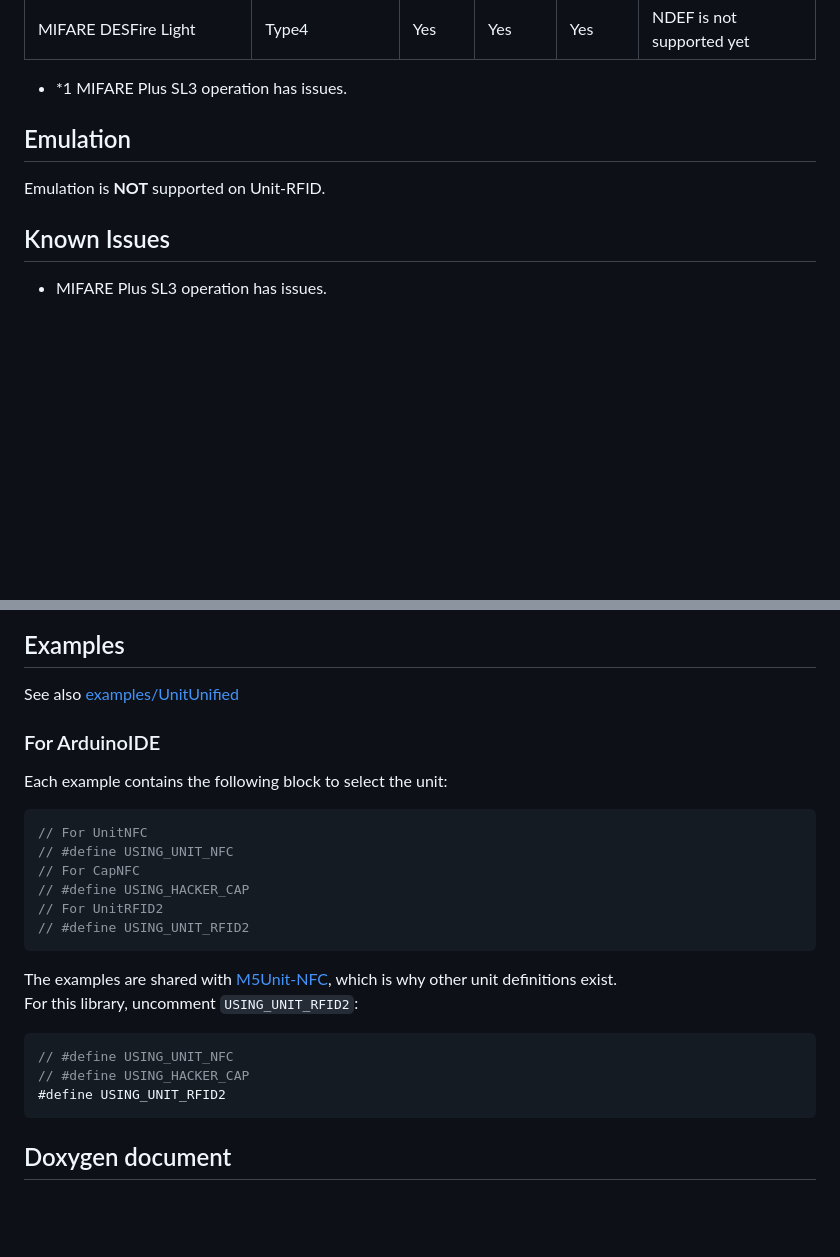
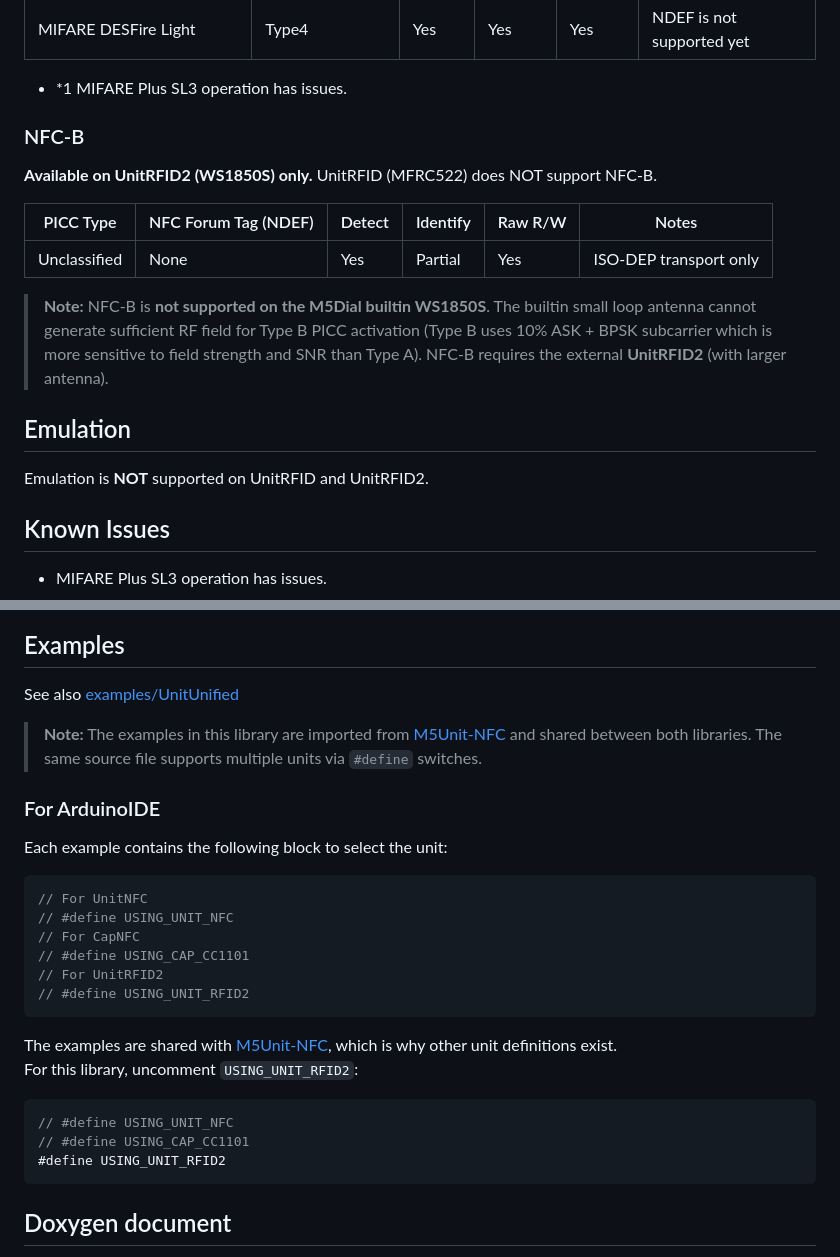
Before and after one commit to m5stack/M5Unit-RFID, a Markdown page: README.md, 2 parts joined by grey strips. Rendered like a GitHub page; blank space fills up the shorter version.

Commit message:
Fixes README for NFC-B and HACKER_CAP rename

````diff
--- a/README.md
+++ b/README.md
@@ -49,10 +49,20 @@ Support may be expanded in future updates to cover PICCs not listed here.
 
 - \*1 MIFARE Plus SL3 operation has issues.
 
+### NFC-B
+
+**Available on UnitRFID2 (WS1850S) only.** UnitRFID (MFRC522) does NOT support NFC-B.
+
+| PICC Type | NFC Forum Tag (NDEF) | Detect | Identify | Raw R/W | Notes |
+|---|---|---|---|---|---|
+| Unclassified | None | Yes | Partial | Yes | ISO-DEP transport only |
+
+> **Note:** NFC-B is **not supported on the M5Dial builtin WS1850S**. The builtin small loop antenna cannot generate sufficient RF field for Type B PICC activation (Type B uses 10% ASK + BPSK subcarrier which is more sensitive to field strength and SNR than Type A). NFC-B requires the external **UnitRFID2** (with larger antenna).
+
 
 ## Emulation
 
-Emulation is **NOT** supported on Unit-RFID.
+Emulation is **NOT** supported on UnitRFID and UnitRFID2.
 
 ## Known Issues
 
@@ -84,6 +94,9 @@ Use **QWIIC port (port_a)** with a QWIIC-GROVE conversion cable instead.
 ## Examples
 See also [examples/UnitUnified](examples/UnitUnified)
 
+> **Note:** The examples in this library are imported from [M5Unit-NFC](https://github.com/m5stack/M5Unit-NFC) and shared between both libraries.
+> The same source file supports multiple units via `#define` switches.
+
 ### For ArduinoIDE
 Each example contains the following block to select the unit:
 
@@ -91,7 +104,7 @@ Each example contains the following block to select the unit:
 // For UnitNFC
 // #define USING_UNIT_NFC
 // For CapNFC
-// #define USING_HACKER_CAP
+// #define USING_CAP_CC1101
 // For UnitRFID2
 // #define USING_UNIT_RFID2
 ```
@@ -101,7 +114,7 @@ For this library, uncomment `USING_UNIT_RFID2`:
 
 ```cpp
 // #define USING_UNIT_NFC
-// #define USING_HACKER_CAP
+// #define USING_CAP_CC1101
 #define USING_UNIT_RFID2
 ```
 
````
